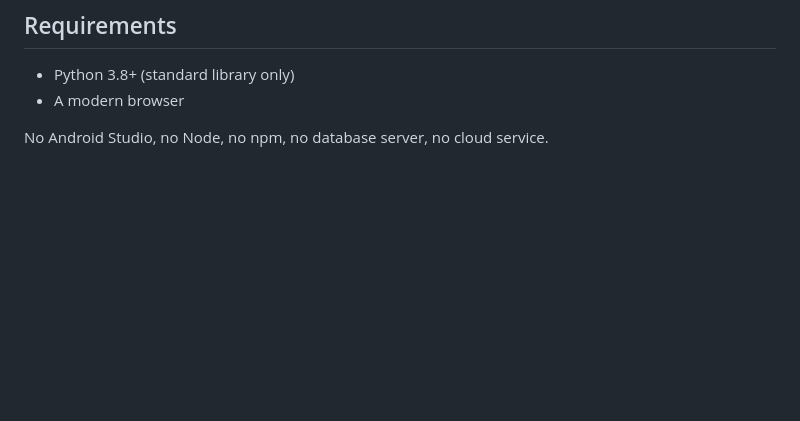
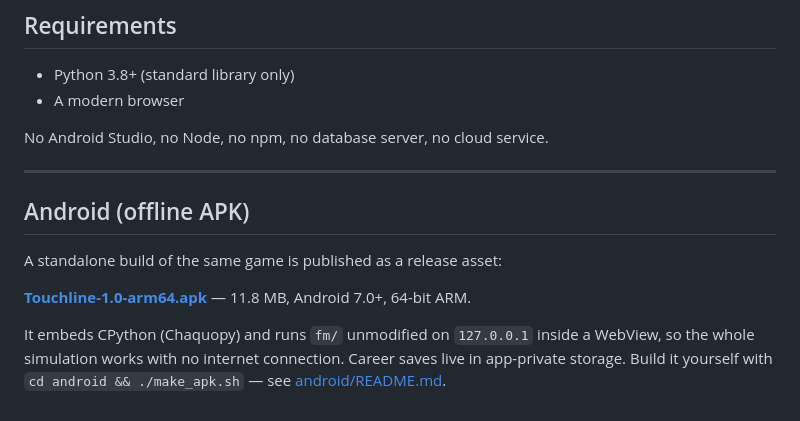
Before and after one commit to t7myz6f54s-afk/Football-manager, a Markdown page: README.md, the part around the change. Rendered like a GitHub page; blank space fills up the shorter version.

Commit message:
docs: link the Android APK release from the README

```diff
--- a/README.md
+++ b/README.md
@@ -116,3 +116,15 @@ python3 tests/season_test.py WXC 3        # 3 full seasons, ~290 s
 - A modern browser
 
 No Android Studio, no Node, no npm, no database server, no cloud service.
+
+---
+
+## Android (offline APK)
+
+A standalone build of the same game is published as a release asset:
+
+**[Touchline-1.0-arm64.apk](https://github.com/t7myz6f54s-afk/Football-manager/releases/tag/v1.0.0-android)** — 11.8 MB, Android 7.0+, 64-bit ARM.
+
+It embeds CPython (Chaquopy) and runs `fm/` unmodified on `127.0.0.1` inside a WebView, so the
+whole simulation works with no internet connection. Career saves live in app-private storage.
+Build it yourself with `cd android && ./make_apk.sh` — see [android/README.md](android/README.md).
```
